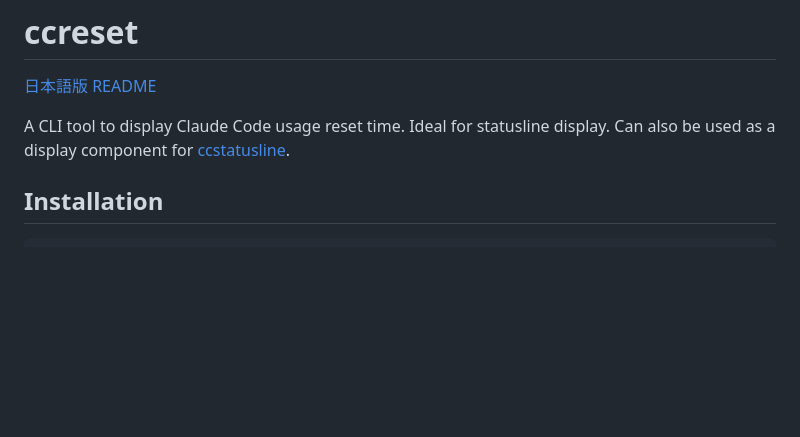
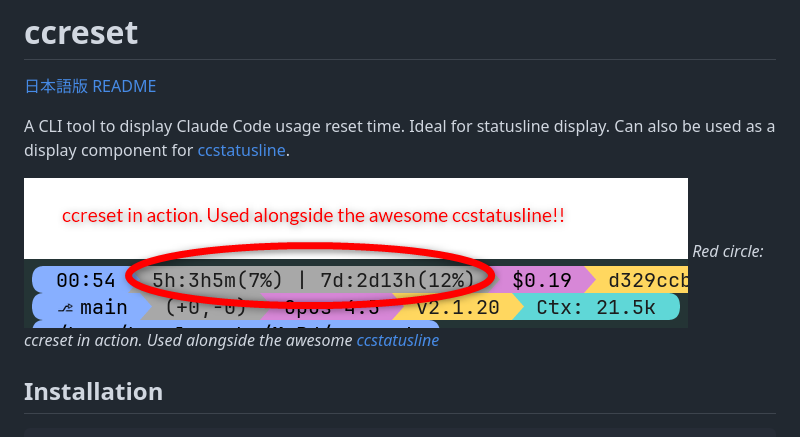
Before and after one commit to beagleworks/ccreset, a Markdown page: README.md, the part around the change. GitHub-like rendering; pictures changed too: inaction.png (added); blank space fills up the shorter version.

Commit message:
docs(readme): Add screenshot showing ccreset with ccstatusline
Co-Authored-By: Claude Opus 4.5 <noreply@anthropic.com>

```diff
--- a/README.md
+++ b/README.md
@@ -3,6 +3,9 @@
 [日本語版 README](./README.ja.md)
 
 A CLI tool to display Claude Code usage reset time. Ideal for statusline display. Can also be used as a display component for [ccstatusline](https://github.com/sirmalloc/ccstatusline).
+
+![ccreset output highlighted in red — works great with ccstatusline](./inaction.png)
+*Red circle: ccreset in action. Used alongside the awesome [ccstatusline](https://github.com/sirmalloc/ccstatusline)*
 
 ## Installation
 
```
Also changed, not shown: README.ja.md (+3 -0 lines).
